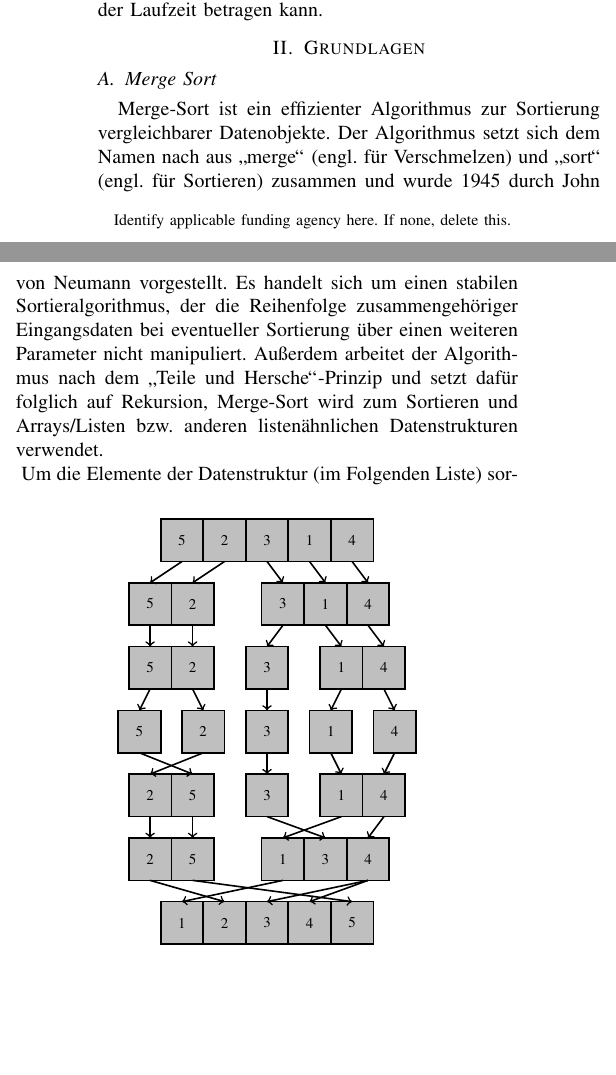
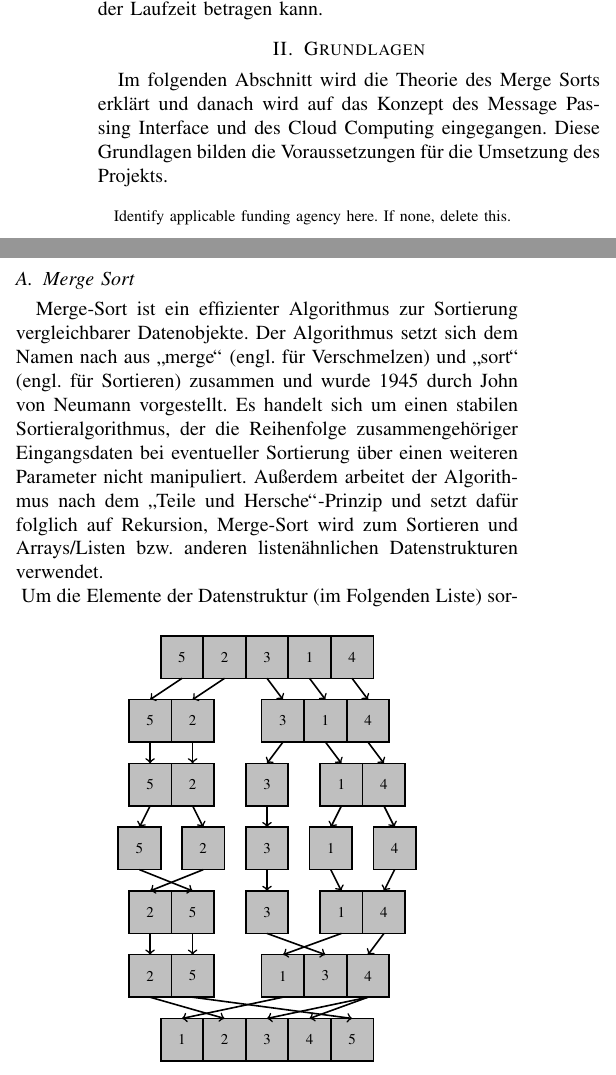
Before and after one commit to Madlab2/mpi-challenge, a LaTeX paper (doc/documentation.tex): two parts of the columns of page 1 of 6, joined at a grey line, cut so that both start at the same text, the shorter picture padded with empty space. Compiled offline with pdfLaTeX.

Commit message:
add Grundlageneinleitung

```diff
--- a/doc/documentation.tex
+++ b/doc/documentation.tex
@@ -68,6 +68,7 @@ component, formatting, style, styling, insert
 \section{Einleitung}
 \input{subsection/Einleitung.tex}
 \section{Grundlagen}
+Im folgenden Abschnitt wird die Theorie des Merge Sorts erklärt und danach wird auf das Konzept des Message Passing Interface und des Cloud Computing eingegangen. Diese Grundlagen bilden die Voraussetzungen für die Umsetzung des Projekts.
 \subsection{Merge Sort}
 \input{subsection/MergeSort.tex}
  \input{subsection/Message Passing Interface.tex}
```
